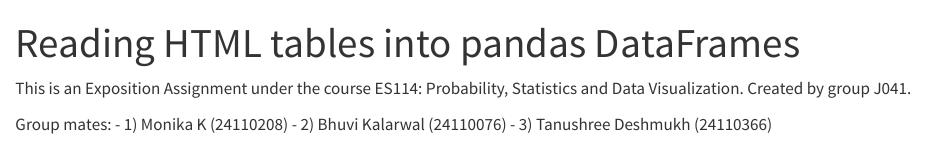
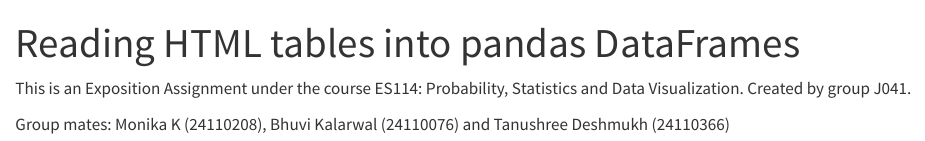
Before and after one commit to Monika-K-Gowda/ES114_Exposition-Assignment_J041, a Quarto document (index.qmd): the page in a window 1100 px wide, from its top. Rendered offline with R 4.5, knitr and Pandoc in place of Quarto, with nearby package versions.

Commit message:
push some changes5

```diff
--- a/index.qmd
+++ b/index.qmd
@@ -5,7 +5,4 @@
 This is an Exposition Assignment under the course ES114: Probability, Statistics and Data Visualization. Created by group J041.
 
 
-Group mates:
-- 1) Monika K (24110208)
-- 2) Bhuvi Kalarwal (24110076)
-- 3) Tanushree Deshmukh (24110366)
+Group mates: Monika K (24110208), Bhuvi Kalarwal (24110076) and Tanushree Deshmukh (24110366)
```
Also changed, not shown: blog.qmd (+1 -1 lines), posts/welcome.md (+0 -1 lines), 1 other file.
